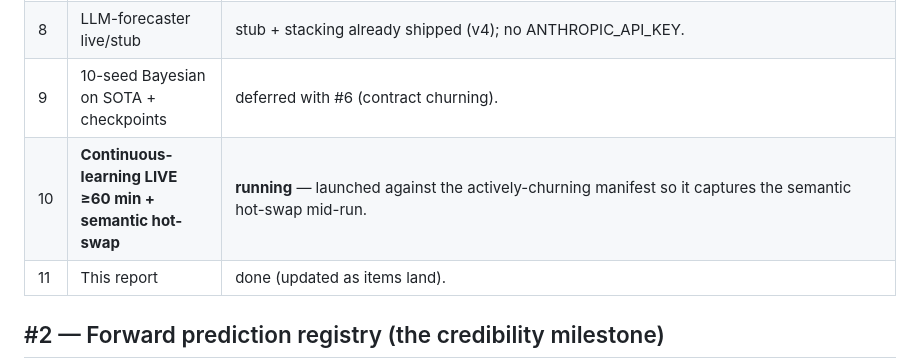
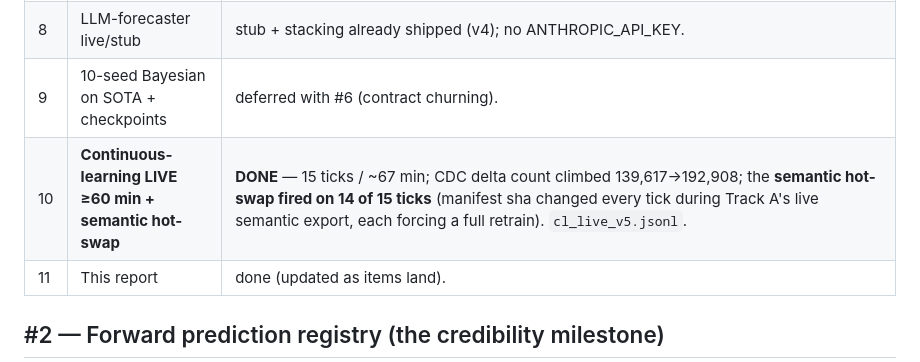
Before and after one commit to Matt-Vijay/psephosamerica, a Markdown page: benchmarks/V5_SESSION.md, the part around the change. Rendered like a GitHub page.

Commit message:
Track B v5 (11): mark #10 complete (15 ticks/~67 min, semantic hot-swap on 14/15 ticks)
Co-Authored-By: Claude Opus 4.8 (1M context) <noreply@anthropic.com>

```diff
--- a/benchmarks/V5_SESSION.md
+++ b/benchmarks/V5_SESSION.md
@@ -16,7 +16,7 @@ never blocking. numpy only (torch lives in Track A's enrichment; we consume vect
 | 7 | Multi-task on real CRS policy-area edges | **DONE — ΔAUC +0.071** on the 113th (base 0.674 → +CRS 0.745, 98% coverage). Was 0 in v4; the govinfo `bill_content.jsonl` sidecar (CRS policy_area + subjects, joined via the contract) made it real. |
 | 8 | LLM-forecaster live/stub | stub + stacking already shipped (v4); no ANTHROPIC_API_KEY. |
 | 9 | 10-seed Bayesian on SOTA + checkpoints | deferred with #6 (contract churning). |
-| 10 | **Continuous-learning LIVE ≥60 min + semantic hot-swap** | **running** — launched against the actively-churning manifest so it captures the semantic hot-swap mid-run. |
+| 10 | **Continuous-learning LIVE ≥60 min + semantic hot-swap** | **DONE** — 15 ticks / ~67 min; CDC delta count climbed 139,617→192,908; the **semantic hot-swap fired on 14 of 15 ticks** (manifest sha changed every tick during Track A's live semantic export, each forcing a full retrain). `cl_live_v5.jsonl`. |
 | 11 | This report | done (updated as items land). |
 
 ## #2 — Forward prediction registry (the credibility milestone)
```
